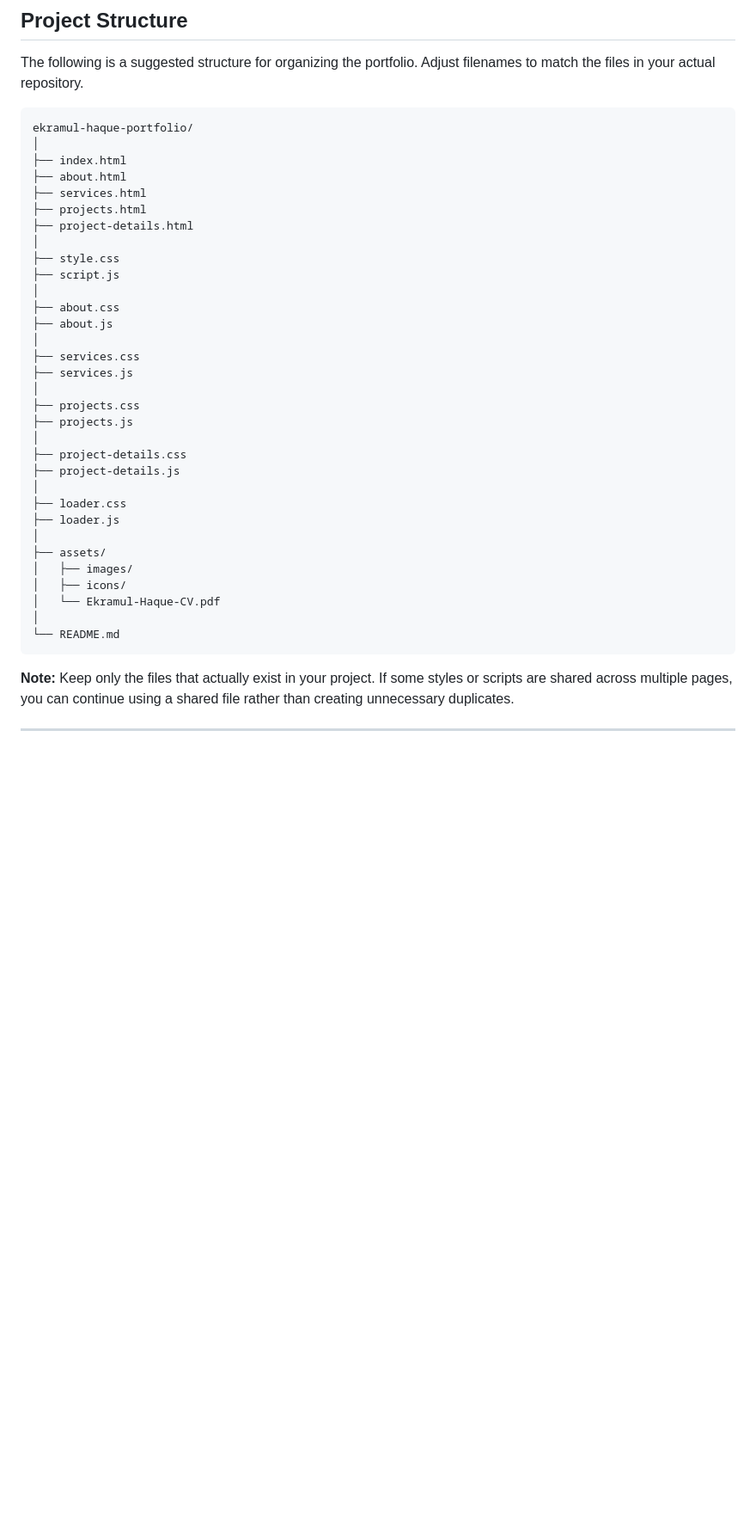
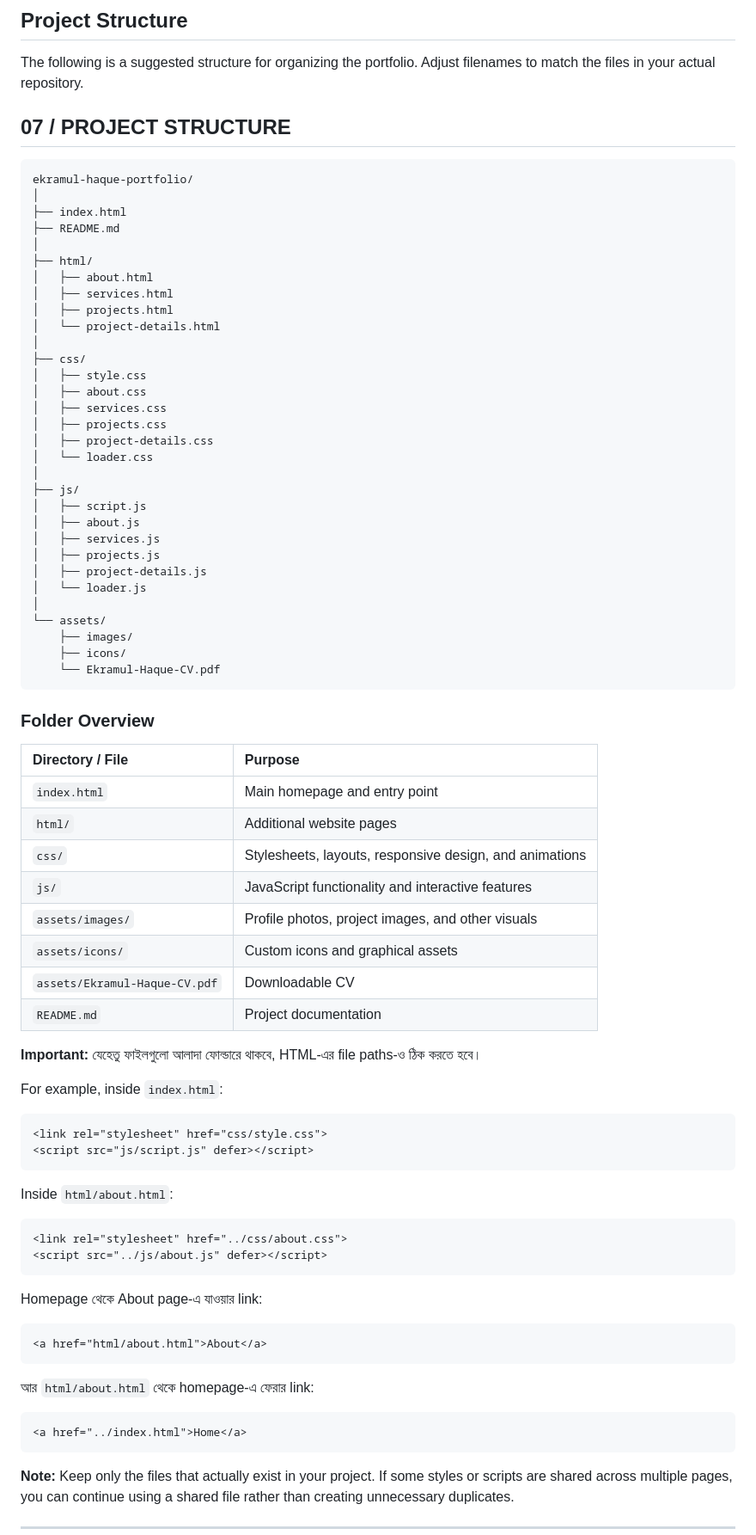
Before and after one commit to AnikHaque/Ekramul-Haque-Portfolio, a Markdown page: Readme.md, the part around the change. Shown at 86% size. GitHub-like rendering; blank space fills up the shorter version.

Commit message:
github readme added

````diff
--- a/Readme.md
+++ b/Readme.md
@@ -179,40 +179,84 @@ The portfolio uses a dark visual identity with bright accent colors to create co
 
 The following is a suggested structure for organizing the portfolio. Adjust filenames to match the files in your actual repository.
 
+## 07 / PROJECT STRUCTURE
+
 ```text
 ekramul-haque-portfolio/
 │
 ├── index.html
-├── about.html
-├── services.html
-├── projects.html
-├── project-details.html
+├── README.md
 │
-├── style.css
-├── script.js
+├── html/
+│   ├── about.html
+│   ├── services.html
+│   ├── projects.html
+│   └── project-details.html
 │
-├── about.css
-├── about.js
+├── css/
+│   ├── style.css
+│   ├── about.css
+│   ├── services.css
+│   ├── projects.css
+│   ├── project-details.css
+│   └── loader.css
 │
-├── services.css
-├── services.js
+├── js/
+│   ├── script.js
+│   ├── about.js
+│   ├── services.js
+│   ├── projects.js
+│   ├── project-details.js
+│   └── loader.js
 │
-├── projects.css
-├── projects.js
-│
-├── project-details.css
-├── project-details.js
-│
-├── loader.css
-├── loader.js
-│
-├── assets/
-│   ├── images/
-│   ├── icons/
-│   └── Ekramul-Haque-CV.pdf
-│
-└── README.md
+└── assets/
+    ├── images/
+    ├── icons/
+    └── Ekramul-Haque-CV.pdf
 ```
+
+### Folder Overview
+
+| Directory / File | Purpose |
+|:--|:--|
+| `index.html` | Main homepage and entry point |
+| `html/` | Additional website pages |
+| `css/` | Stylesheets, layouts, responsive design, and animations |
+| `js/` | JavaScript functionality and interactive features |
+| `assets/images/` | Profile photos, project images, and other visuals |
+| `assets/icons/` | Custom icons and graphical assets |
+| `assets/Ekramul-Haque-CV.pdf` | Downloadable CV |
+| `README.md` | Project documentation |
+
+**Important:** যেহেতু ফাইলগুলো আলাদা ফোল্ডারে থাকবে, HTML-এর file paths-ও ঠিক করতে হবে।
+
+For example, inside `index.html`:
+
+```html
+<link rel="stylesheet" href="css/style.css">
+<script src="js/script.js" defer></script>
+```
+
+Inside `html/about.html`:
+
+```html
+<link rel="stylesheet" href="../css/about.css">
+<script src="../js/about.js" defer></script>
+```
+
+Homepage থেকে About page-এ যাওয়ার link:
+
+```html
+<a href="html/about.html">About</a>
+```
+
+আর `html/about.html` থেকে homepage-এ ফেরার link:
+
+```html
+<a href="../index.html">Home</a>
+```
+
+
 
 **Note:** Keep only the files that actually exist in your project. If some styles or scripts are shared across multiple pages, you can continue using a shared file rather than creating unnecessary duplicates.
 
````
